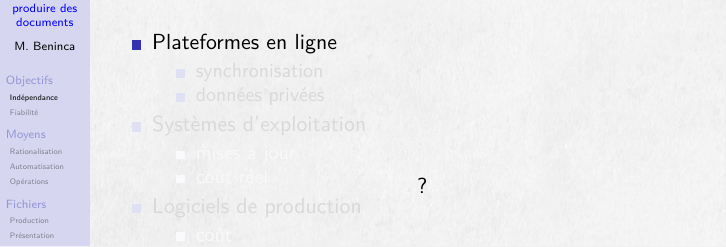
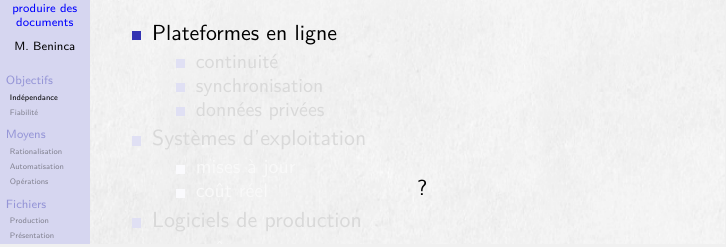
Before and after one commit to marc-beninca-fr/cnam, a LaTeX document (cnam/travaux/blanc/présentation.tex, which reads cnam/travaux/blanc/présentation/indépendance.tex): part of page 4 of 78 before the commit and part of page 4 of 79 after it, cut so that both start at the same text. Compiled offline with XeLaTeX.

Commit message:
continuité

```diff
--- a/cnam/travaux/blanc/présentation/indépendance.tex
+++ b/cnam/travaux/blanc/présentation/indépendance.tex
@@ -3,20 +3,21 @@
 \begin{columns}\begin{column}{.5\textwidth}
 \begin{itemize}
 \item<1-> Plateformes en ligne\begin{itemize}
-    \item<2-> synchronisation
-    \item<3-> données privées
+    \item<2-> continuité
+    \item<3-> synchronisation
+    \item<4-> données privées
     \end{itemize}
-\item<4-> Systèmes d’exploitation\begin{itemize}
-    \item<5-> mises à jour
-    \item<6-> coût réel
+\item<5-> Systèmes d’exploitation\begin{itemize}
+    \item<6-> mises à jour
+    \item<7-> coût réel
     \end{itemize}
-\item<7-> Logiciels de production\begin{itemize}
-    \item<8-> coût
-    \item<9-> licence
+\item<8-> Logiciels de production\begin{itemize}
+    \item<9-> coût
+    \item<10-> licence
     \end{itemize}
-\item<10-> Formats de fichiers\begin{itemize}
-    \item<11-> documentation
-    \item<12-> type
+\item<11-> Formats de fichiers\begin{itemize}
+    \item<12-> documentation
+    \item<13-> type
     \end{itemize}
 \end{itemize}
 \end{column}\begin{column}{.5\textwidth}
```
